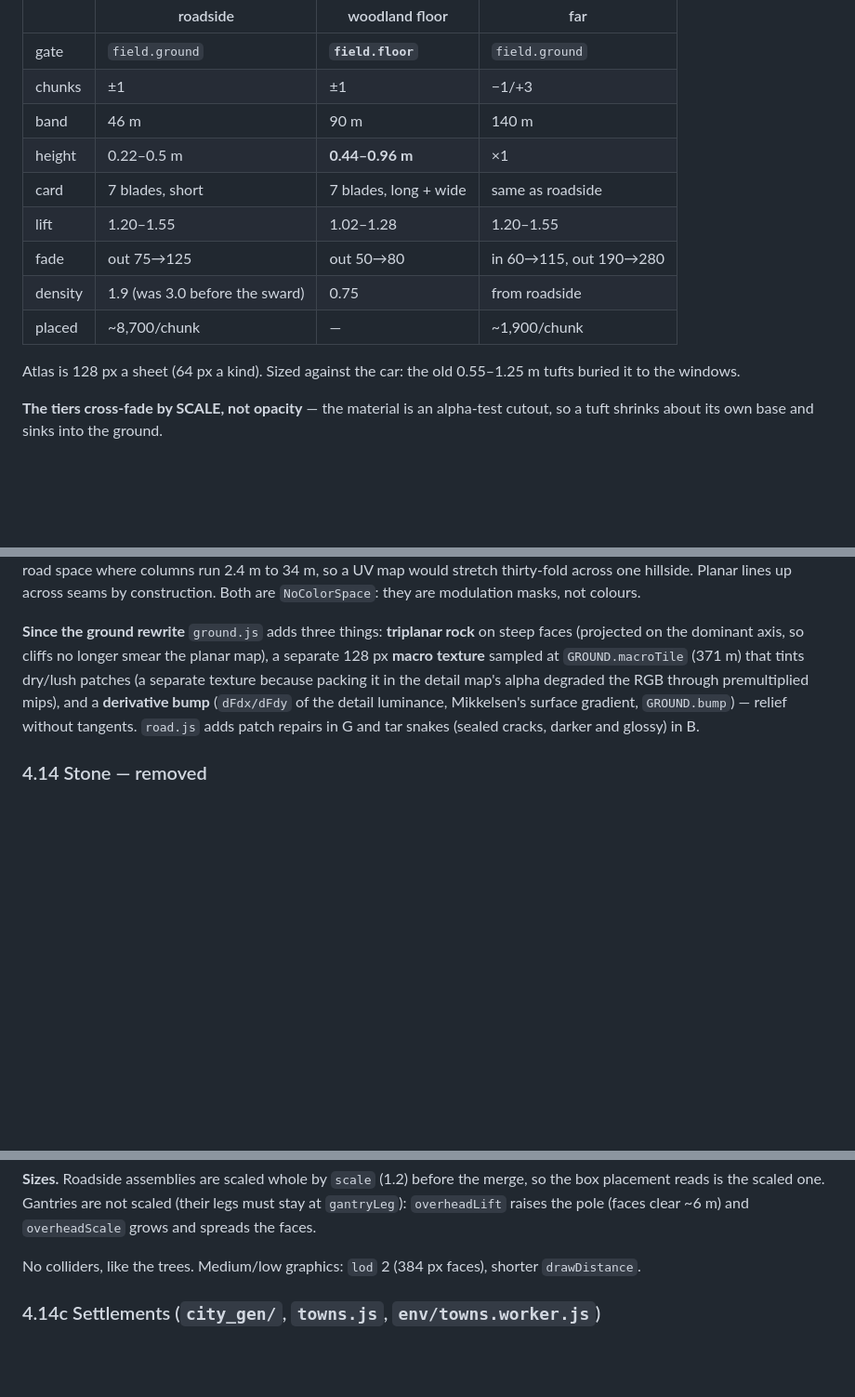
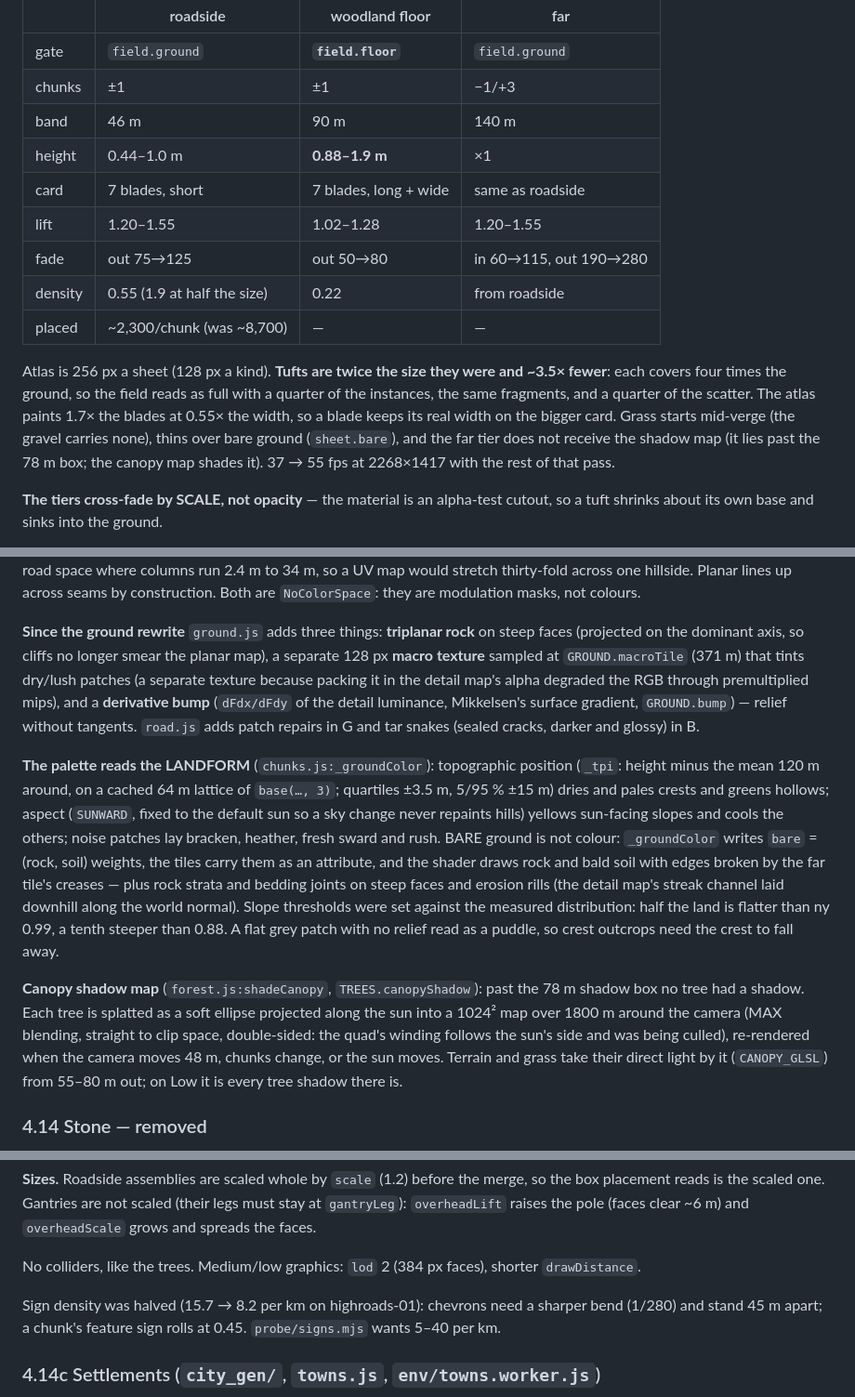
Before and after one commit to YigitSalihEmecen/HighRoads, a Markdown page: AGENT_CONTEXT.md, 3 parts joined by grey strips. Shown at 93% size. Rendered like a GitHub page; blank space fills up the shorter version.

Commit message:
docs: describe landform palette, canopy shadows, grass
Co-Authored-By: Claude Opus 5.5 <noreply@anthropic.com>

```diff
--- a/AGENT_CONTEXT.md
+++ b/AGENT_CONTEXT.md
@@ -812,15 +812,21 @@ terrain. A tier is a plain **descriptor** in `ChunkManager.grassTiers` — one
 | gate | `field.ground` | **`field.floor`** | `field.ground` |
 | chunks | ±1 | ±1 | −1/+3 |
 | band | 46 m | 90 m | 140 m |
-| height | 0.22–0.5 m | **0.44–0.96 m** | ×1 |
+| height | 0.44–1.0 m | **0.88–1.9 m** | ×1 |
 | card | 7 blades, short | 7 blades, long + wide | same as roadside |
 | lift | 1.20–1.55 | 1.02–1.28 | 1.20–1.55 |
 | fade | out 75→125 | out 50→80 | in 60→115, out 190→280 |
-| density | 1.9 (was 3.0 before the sward) | 0.75 | from roadside |
-| placed | ~8,700/chunk | — | ~1,900/chunk |
-
-Atlas is 128 px a sheet (64 px a kind). Sized against the car: the old
-0.55–1.25 m tufts buried it to the windows.
+| density | 0.55 (1.9 at half the size) | 0.22 | from roadside |
+| placed | ~2,300/chunk (was ~8,700) | — | — |
+
+Atlas is 256 px a sheet (128 px a kind). **Tufts are twice the size they
+were and ~3.5× fewer**: each covers four times the ground, so the field reads
+as full with a quarter of the instances, the same fragments, and a quarter of
+the scatter. The atlas paints 1.7× the blades at 0.55× the width, so a
+blade keeps its real width on the bigger card. Grass starts mid-verge (the
+gravel carries none), thins over bare ground (`sheet.bare`), and the far tier
+does not receive the shadow map (it lies past the 78 m box; the canopy map
+shades it). 37 → 55 fps at 2268×1417 with the rest of that pass.
 
 **The tiers cross-fade by SCALE, not opacity** — the material is an alpha-test
 cutout, so a tuft shrinks about its own base and sinks into the ground.
@@ -958,6 +964,30 @@ the detail map's alpha degraded the RGB through premultiplied mips), and a
 gradient, `GROUND.bump`) — relief without tangents. `road.js` adds patch
 repairs in G and tar snakes (sealed cracks, darker and glossy) in B.
 
+**The palette reads the LANDFORM** (`chunks.js:_groundColor`):
+topographic position (`_tpi`: height minus the mean 120 m around, on a cached
+64 m lattice of `base(…, 3)`; quartiles ±3.5 m, 5/95 % ±15 m) dries and pales
+crests and greens hollows; aspect (`SUNWARD`, fixed to the default sun so a
+sky change never repaints hills) yellows sun-facing slopes and cools the
+others; noise patches lay bracken, heather, fresh sward and rush. BARE ground
+is not colour: `_groundColor` writes `bare` = (rock, soil) weights, the tiles
+carry them as an attribute, and the shader draws rock and bald soil with
+edges broken by the far tile's creases — plus rock strata and bedding joints
+on steep faces and erosion rills (the detail map's streak channel laid
+downhill along the world normal). Slope thresholds were set against the
+measured distribution: half the land is flatter than ny 0.99, a tenth steeper
+than 0.88. A flat grey patch with no relief read as a puddle, so crest
+outcrops need the crest to fall away.
+
+**Canopy shadow map** (`forest.js:shadeCanopy`, `TREES.canopyShadow`): past
+the 78 m shadow box no tree had a shadow. Each tree is splatted as a soft
+ellipse projected along the sun into a 1024² map over 1800 m around the
+camera (MAX blending, straight to clip space, double-sided: the quad's winding
+follows the sun's side and was being culled), re-rendered when the camera
+moves 48 m, chunks change, or the sun moves. Terrain and grass take their
+direct light by it (`CANOPY_GLSL`) from 55–80 m out; on Low it is every tree
+shadow there is.
+
 ### 4.14 Stone — removed
 
 The verge rocks (`env/rocks.js`, `ROCKS`, `_buildRocks`/`_updateRocks`) were
@@ -1009,6 +1039,10 @@ clear ~6 m) and `overheadScale` grows and spreads the faces.
 
 No colliders, like the trees. Medium/low graphics: `lod` 2 (384 px faces),
 shorter `drawDistance`.
+
+Sign density was halved (15.7 → 8.2 per km on highroads-01): chevrons need
+a sharper bend (1/280) and stand 45 m apart; a chunk's feature sign rolls at
+0.45. `probe/signs.mjs` wants 5–40 per km.
 
 ### 4.14c Settlements (`city_gen/`, `towns.js`, `env/towns.worker.js`)
 
```
